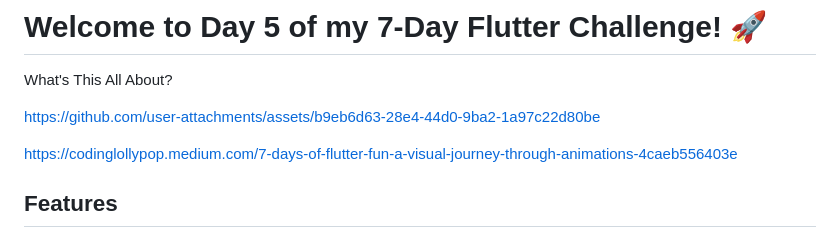
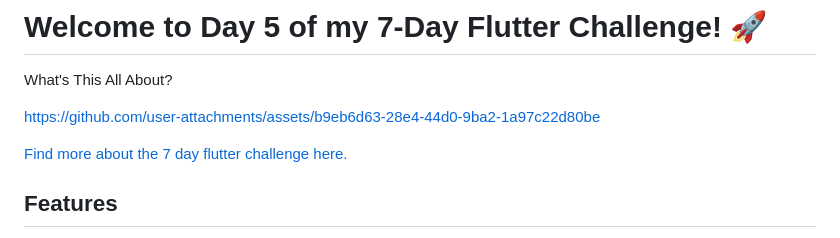
Before and after one commit to amalChandran/flutter_google_maps_3d_pins, a Markdown page: README.md, the part around the change. Rendered like a GitHub page.

```diff
--- a/README.md
+++ b/README.md
@@ -15,7 +15,7 @@ What's This All About?
 https://github.com/user-attachments/assets/b9eb6d63-28e4-44d0-9ba2-1a97c22d80be
 
 
-https://codinglollypop.medium.com/7-days-of-flutter-fun-a-visual-journey-through-animations-4caeb556403e
+[Find more about the 7 day flutter challenge here.](https://codinglollypop.medium.com/7-days-of-flutter-fun-a-visual-journey-through-animations-4caeb556403e)
 
 ## Features
 
```
